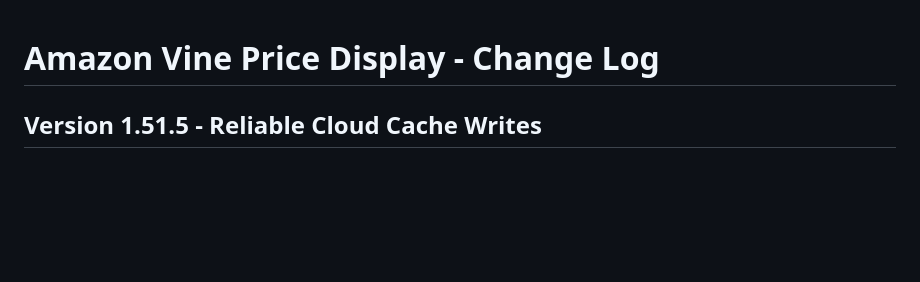
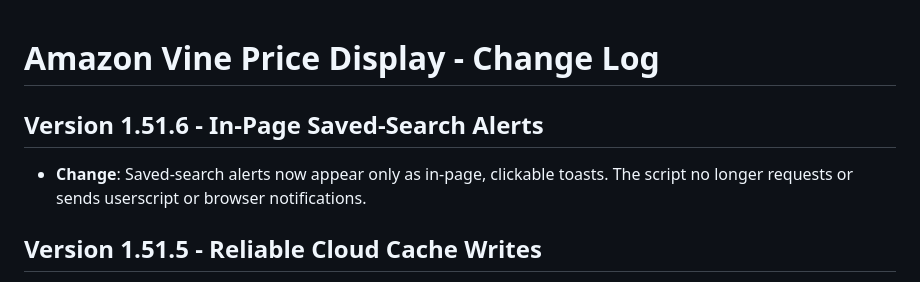
Before and after one commit to aporzio1/Amazon-Vine-UserScript, a Markdown page: CHANGES.md, the part around the change. Rendered like a GitHub page; blank space fills up the shorter version.

Commit message:
Document removal of browser notifications

```diff
--- a/CHANGES.md
+++ b/CHANGES.md
@@ -1,4 +1,9 @@
 # Amazon Vine Price Display - Change Log
+
+## Version 1.51.6 - In-Page Saved-Search Alerts
+
+- **Change**: Saved-search alerts now appear only as in-page, clickable toasts.
+  The script no longer requests or sends userscript or browser notifications.
 
 ## Version 1.51.5 - Reliable Cloud Cache Writes
 
```
